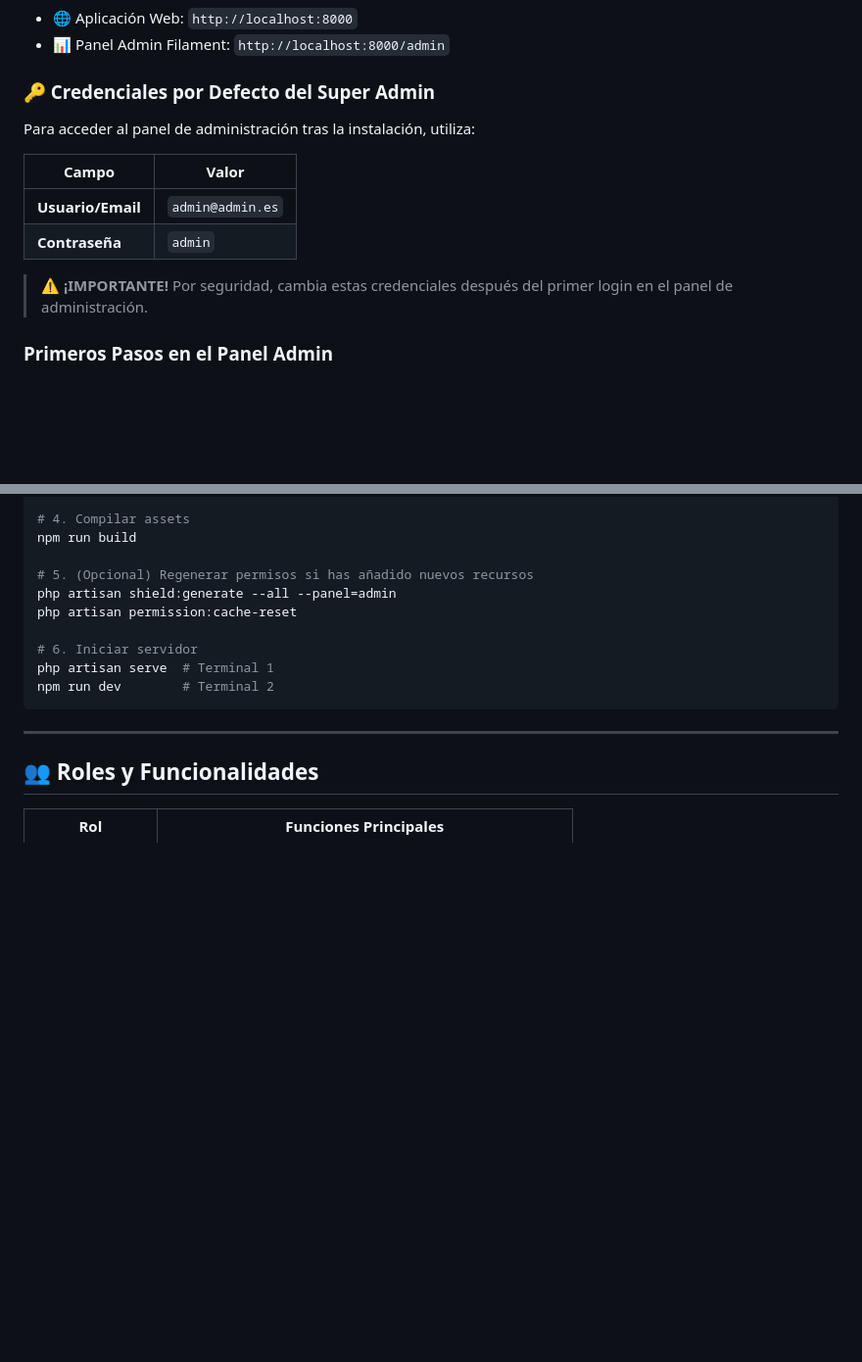
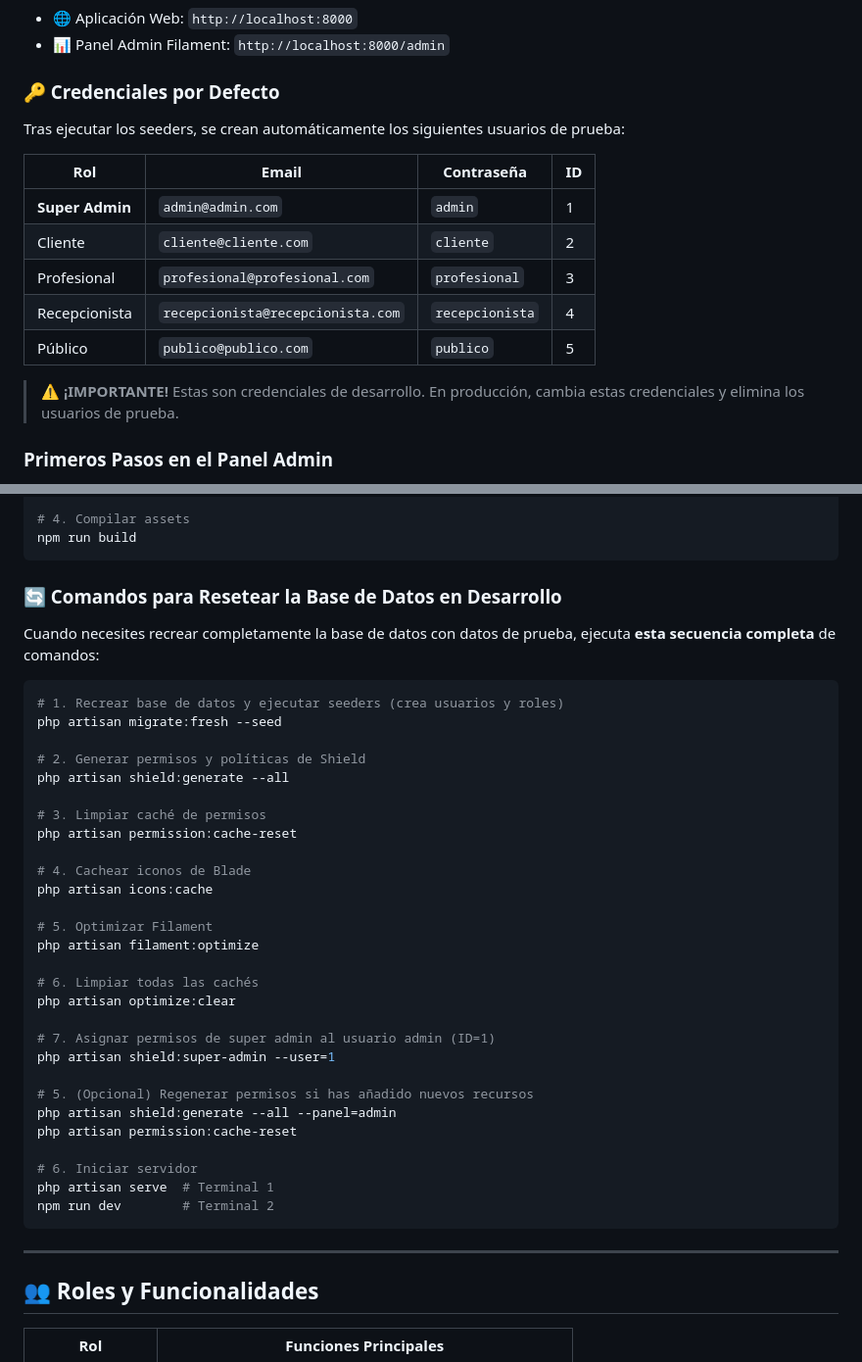
Before and after one commit to Naoufal-Charafat/IW_Grupal_parte2, a Markdown page: README.md, 2 parts joined by grey strips. Shown at 98% size. Rendered like a GitHub page; blank space fills up the shorter version.

Commit message:
Actualizar README.md para detallar credenciales de usuario por defecto y agregar comandos para resetear la base de datos en desarrollo

````diff
--- a/README.md
+++ b/README.md
@@ -253,16 +253,19 @@ npm run dev
 - 🌐 Aplicación Web: `http://localhost:8000`
 - 📊 Panel Admin Filament: `http://localhost:8000/admin`
 
-### 🔑 Credenciales por Defecto del Super Admin
+### 🔑 Credenciales por Defecto
 
-Para acceder al panel de administración tras la instalación, utiliza:
+Tras ejecutar los seeders, se crean automáticamente los siguientes usuarios de prueba:
 
-| Campo | Valor |
-|-------|-------|
-| **Usuario/Email** | `admin@admin.es` |
-| **Contraseña** | `admin` |
+| Rol | Email | Contraseña | ID |
+|-----|-------|------------|-----|
+| **Super Admin** | `admin@admin.com` | `admin` | 1 |
+| Cliente | `cliente@cliente.com` | `cliente` | 2 |
+| Profesional | `profesional@profesional.com` | `profesional` | 3 |
+| Recepcionista | `recepcionista@recepcionista.com` | `recepcionista` | 4 |
+| Público | `publico@publico.com` | `publico` | 5 |
 
-> ⚠️ **¡IMPORTANTE!** Por seguridad, cambia estas credenciales después del primer login en el panel de administración.
+> ⚠️ **¡IMPORTANTE!** Estas son credenciales de desarrollo. En producción, cambia estas credenciales y elimina los usuarios de prueba.
 
 ### Primeros Pasos en el Panel Admin
 
@@ -348,6 +351,33 @@ php artisan db:seed
 
 # 4. Compilar assets
 npm run build
+```
+
+### 🔄 Comandos para Resetear la Base de Datos en Desarrollo
+
+Cuando necesites recrear completamente la base de datos con datos de prueba, ejecuta **esta secuencia completa** de comandos:
+
+```bash
+# 1. Recrear base de datos y ejecutar seeders (crea usuarios y roles)
+php artisan migrate:fresh --seed
+
+# 2. Generar permisos y políticas de Shield
+php artisan shield:generate --all
+
+# 3. Limpiar caché de permisos
+php artisan permission:cache-reset
+
+# 4. Cachear iconos de Blade
+php artisan icons:cache
+
+# 5. Optimizar Filament
+php artisan filament:optimize
+
+# 6. Limpiar todas las cachés
+php artisan optimize:clear
+
+# 7. Asignar permisos de super admin al usuario admin (ID=1)
+php artisan shield:super-admin --user=1
 
 # 5. (Opcional) Regenerar permisos si has añadido nuevos recursos
 php artisan shield:generate --all --panel=admin
````
